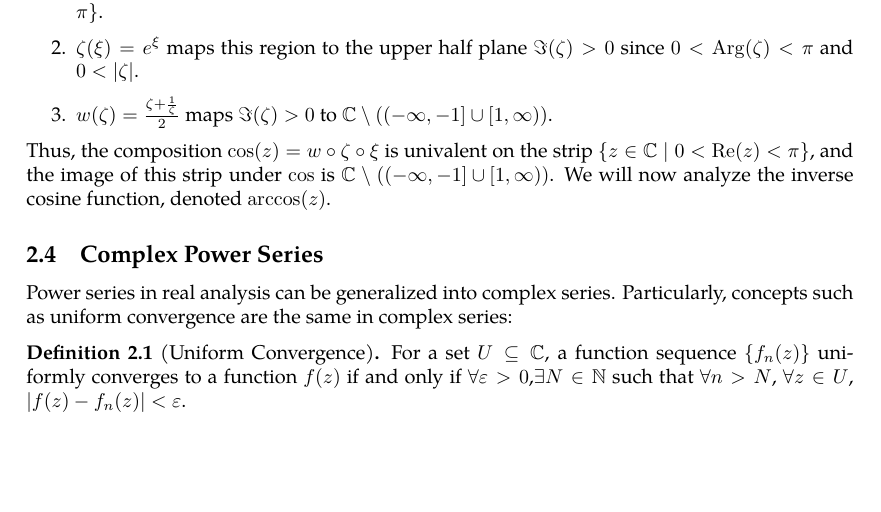
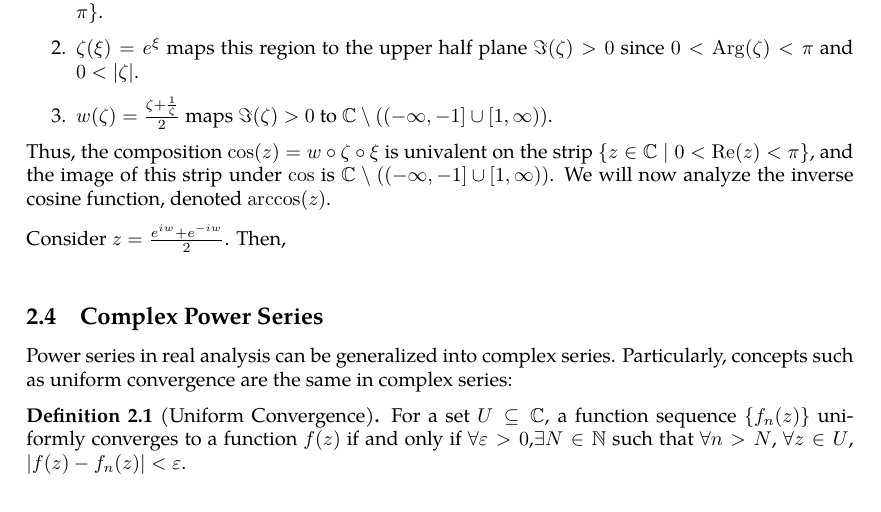
Before and after one commit to slipperking/complex-analysis-latex, a LaTeX document (main.tex): part of page 16 of 41, cut so that both start at the same text. Compiled offline with pdfLaTeX.

Commit message:
overleaf_to_git (Thu Jun  5 22:50:52 2025 -0700): update main.tex from r7658 to r7662

```diff
--- a/main.tex
+++ b/main.tex
@@ -410,6 +410,7 @@ Combining these constraints, we conclude that \(\cos(z)\) is univalent on any ve
 \end{enumerate}
 Thus, the composition \(\cos(z)=w\circ\zeta\circ\xi\) is univalent on the strip \(\{z\in\mathbb{C}\mid 0<\Re(z)<\pi\}\), and the image of this strip under \(\cos\) is \(\mathbb{C}\setminus\paren{(-\infty,-1]\cup[1,\infty)}\). We will now analyze the inverse cosine function, denoted \(\arccos(z)\).
 
+Consider \(z=\frac{e^{iw}+e^{-iw}}{2}\). Then, \[\]
 \subsection{Complex Power Series}
 Power series in real analysis can be generalized into complex series. Particularly, concepts such as uniform convergence are the same in complex series:
 \begin{definition}[Uniform Convergence]
```
